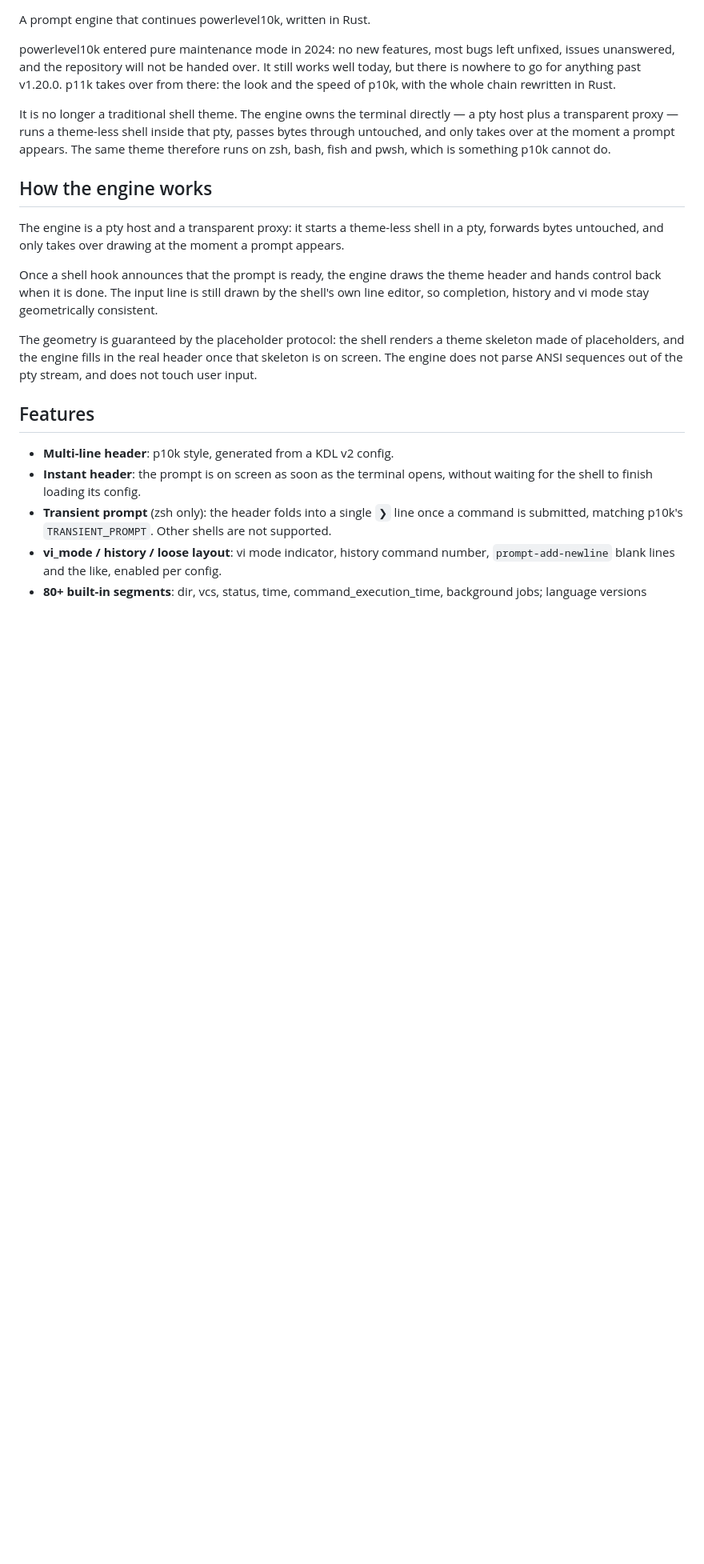
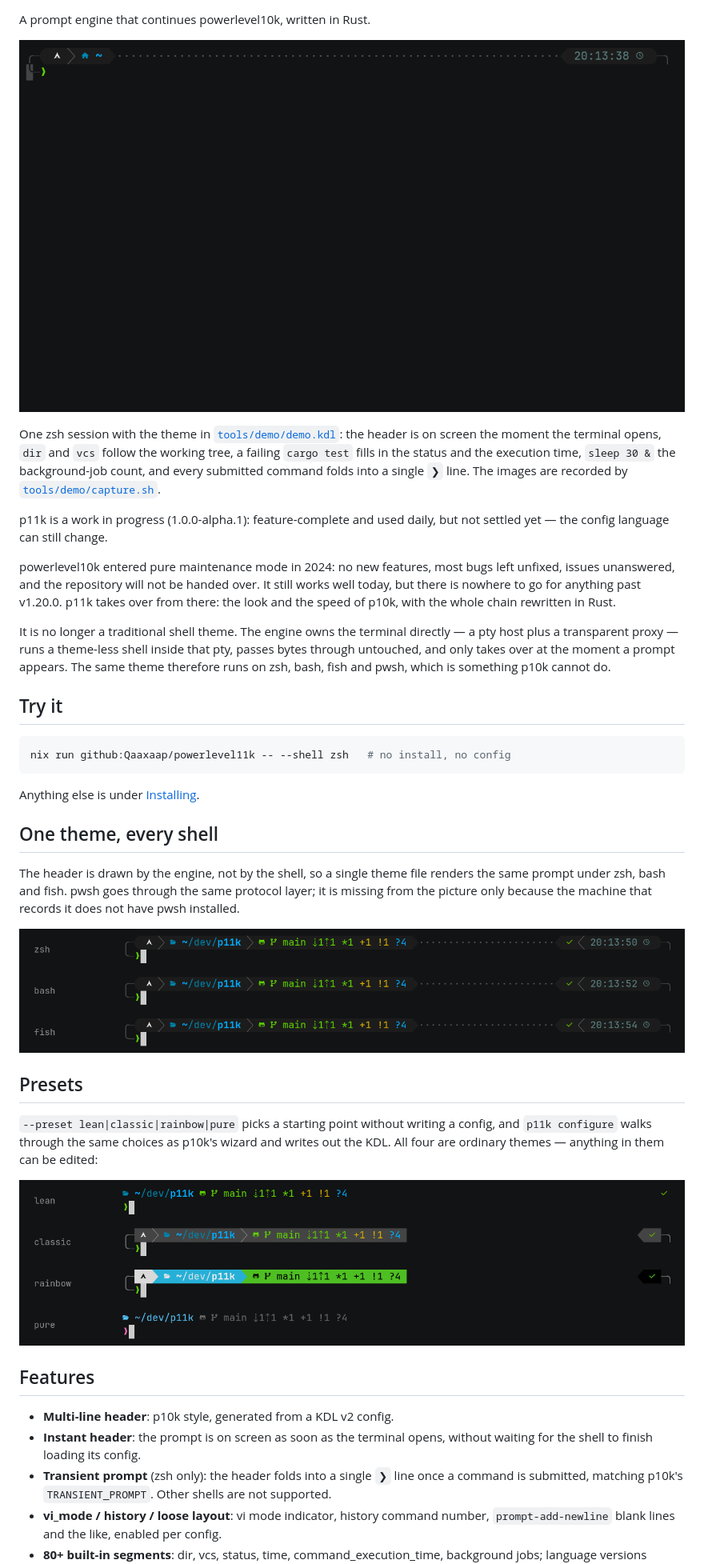
Before and after one commit to Qaaxaap/powerlevel11k, a Markdown page: README.md, the part around one of its changes. Shown at 80% size. Rendered like a GitHub page; pictures changed too: docs/images/demo.gif (added), docs/images/presets.png (added), docs/images/shells.png (added); blank space fills up the shorter version.

````diff
--- a/README.md
+++ b/README.md
@@ -4,5 +4,17 @@
 
 A prompt engine that continues powerlevel10k, written in Rust.
+
+![p11k in zsh: git status, a failing test, a background job, the transient prompt](docs/images/demo.gif)
+
+One zsh session with the theme in [`tools/demo/demo.kdl`](tools/demo/demo.kdl):
+the header is on screen the moment the terminal opens, `dir` and `vcs` follow the
+working tree, a failing `cargo test` fills in the status and the execution time,
+`sleep 30 &` the background-job count, and every submitted command folds into a
+single `❯` line. The images are recorded by
+[`tools/demo/capture.sh`](tools/demo/capture.sh).
+
+p11k is a work in progress (1.0.0-alpha.1): feature-complete and used daily, but
+not settled yet — the config language can still change.
 
 powerlevel10k entered pure maintenance mode in 2024: no new features, most bugs
 left unfixed, issues unanswered, and the repository will not be handed over. It
@@ -16,21 +28,31 @@ that pty, passes bytes through untouched, and only takes over at the moment a
 prompt appears. The same theme therefore runs on zsh, bash, fish and pwsh,
 which is something p10k cannot do.
 
-## How the engine works
+## Try it
 
-The engine is a pty host and a transparent proxy: it starts a theme-less shell
-in a pty, forwards bytes untouched, and only takes over drawing at the moment a
-prompt appears.
+```bash
+nix run github:Qaaxaap/powerlevel11k -- --shell zsh   # no install, no config
+```
 
-Once a shell hook announces that the prompt is ready, the engine draws the
-theme header and hands control back when it is done. The input line is still
-drawn by the shell's own line editor, so completion, history and vi mode stay
-geometrically consistent.
+Anything else is under [Installing](#installing).
 
-The geometry is guaranteed by the placeholder protocol: the shell renders a
-theme skeleton made of placeholders, and the engine fills in the real header
-once that skeleton is on screen. The engine does not parse ANSI sequences out
-of the pty stream, and does not touch user input.
+## One theme, every shell
+
+The header is drawn by the engine, not by the shell, so a single theme file
+renders the same prompt under zsh, bash and fish. pwsh goes through the same
+protocol layer; it is missing from the picture only because the machine that
+records it does not have pwsh installed.
+
+![the same theme in zsh, bash and fish](docs/images/shells.png)
+
+## Presets
+
+`--preset lean|classic|rainbow|pure` picks a starting point without writing a
+config, and `p11k configure` walks through the same choices as p10k's wizard and
+writes out the KDL. All four are ordinary themes — anything in them can be
+edited:
+
+![lean, classic, rainbow and pure](docs/images/presets.png)
 
 ## Features
 
````
Also changed, not shown: other parts of README.md (+28 -1 lines), 6 other files.
